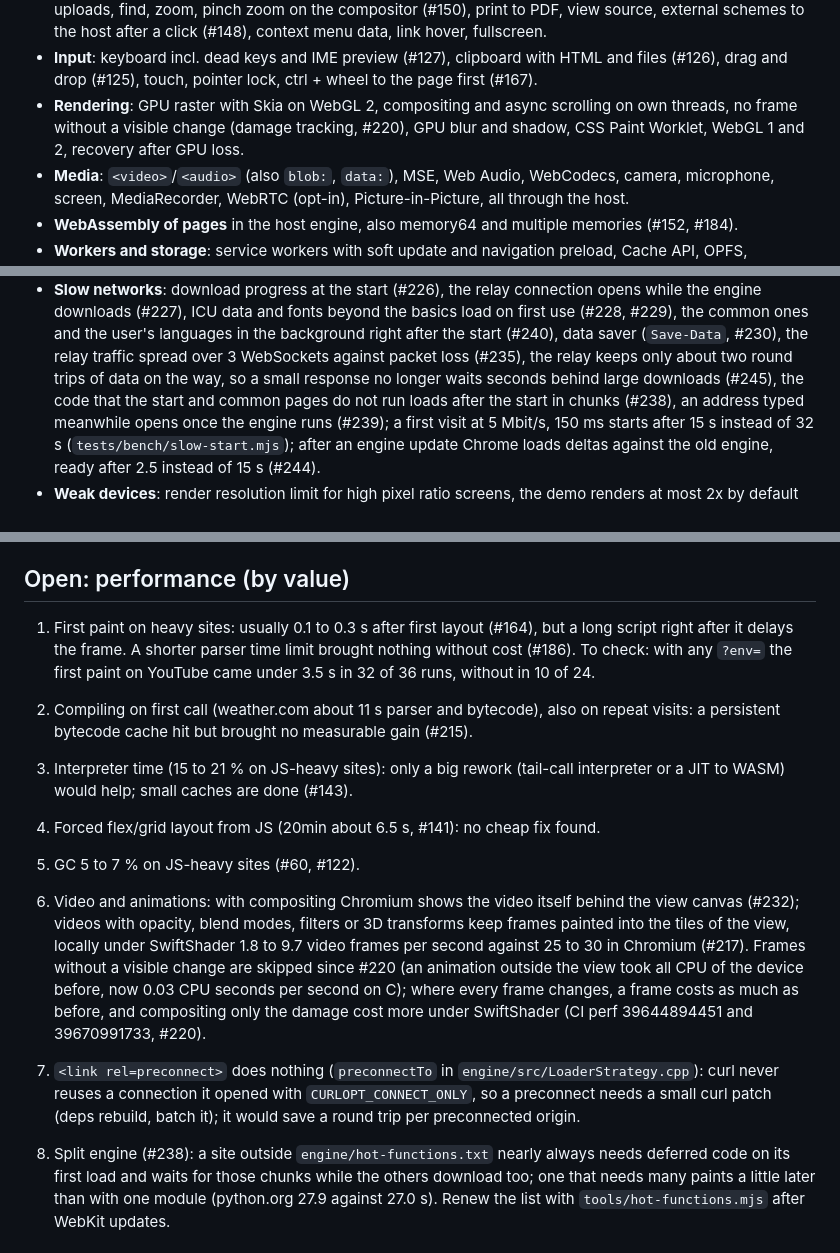
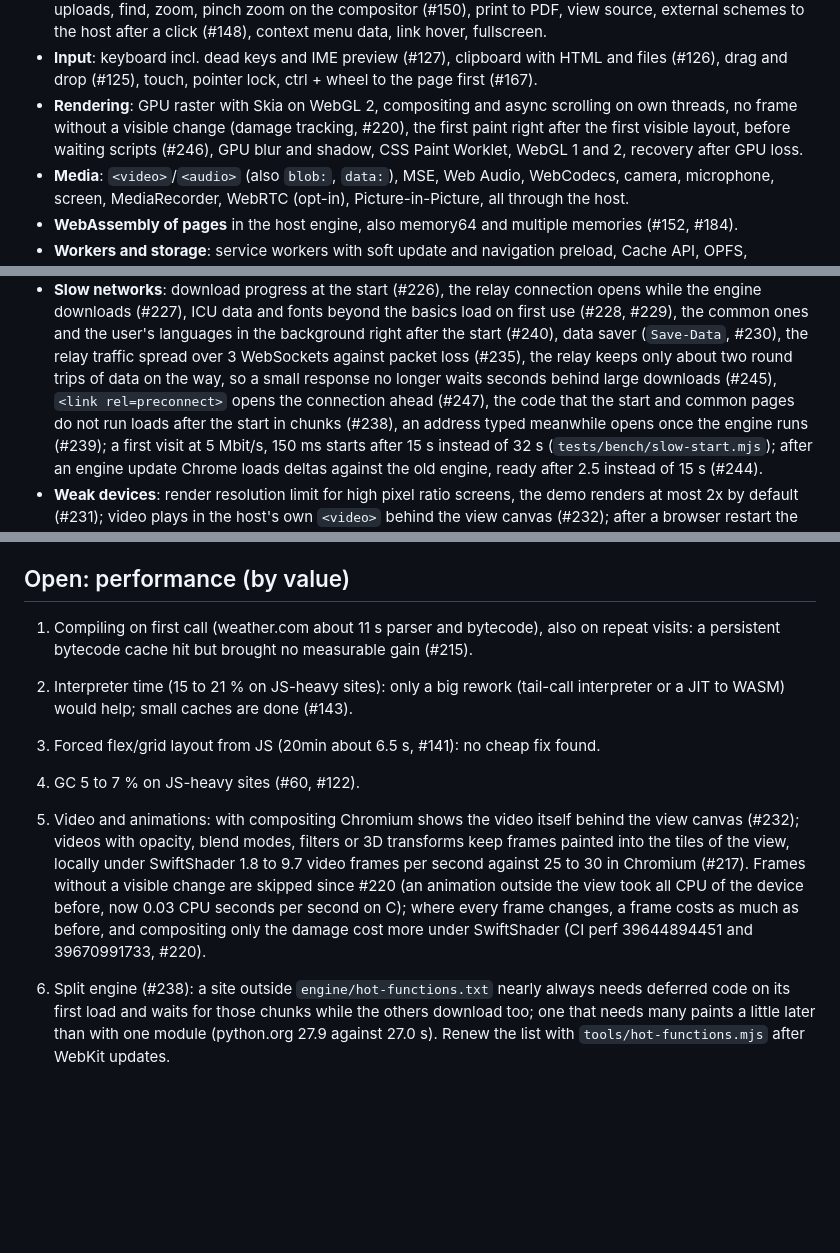
Before and after one commit to BrowserProject/browser-lite, a Markdown page: docs/status.md, 3 parts joined by grey strips. GitHub-like rendering; blank space fills up the shorter version.

Commit message:
Docs: first paint before waiting tasks (#246), preconnect (#247)
Measured with the CI engine: YouTube 0 of 8 loads with the 2.1 s late
first paint (3 of 8 without), CNN first paint 0.2 instead of 0.6 s after
first layout; the first fetch to a preconnected origin at 150 ms 0.16
instead of 0.44 s.

Co-Authored-By: Claude Opus 5.5 <noreply@anthropic.com>

```diff
--- a/docs/status.md
+++ b/docs/status.md
@@ -17,7 +17,8 @@ Where the project stands, what was measured, what is open. Numbers like #142 ref
 - **Input**: keyboard incl. dead keys and IME preview (#127), clipboard with HTML and files
   (#126), drag and drop (#125), touch, pointer lock, ctrl + wheel to the page first (#167).
 - **Rendering**: GPU raster with Skia on WebGL 2, compositing and async scrolling on own threads,
-  no frame without a visible change (damage tracking, #220), GPU blur and shadow, CSS Paint
+  no frame without a visible change (damage tracking, #220), the first paint right after the first visible layout, before
+  waiting scripts (#246), GPU blur and shadow, CSS Paint
   Worklet, WebGL 1 and 2, recovery after GPU loss.
 - **Media**: `<video>`/`<audio>` (also `blob:`, `data:`), MSE, Web Audio, WebCodecs, camera,
   microphone, screen, MediaRecorder, WebRTC (opt-in), Picture-in-Picture, all through the host.
@@ -36,7 +37,7 @@ Where the project stands, what was measured, what is open. Numbers like #142 ref
   the common ones and the user's languages in the background right after the start (#240),
   data saver (`Save-Data`, #230), the relay traffic spread over 3 WebSockets against packet loss
   (#235), the relay keeps only about two round trips of data on the way, so a small response no
-  longer waits seconds behind large downloads (#245), the code that the start and common pages do not run loads after the start in chunks
+  longer waits seconds behind large downloads (#245), `<link rel=preconnect>` opens the connection ahead (#247), the code that the start and common pages do not run loads after the start in chunks
   (#238), an address typed meanwhile opens once the engine runs (#239); a first visit at
   5 Mbit/s, 150 ms starts after 15 s instead of 32 s (`tests/bench/slow-start.mjs`); after an
   engine update Chrome loads deltas against the old engine, ready after 2.5 instead of 15 s
@@ -119,17 +120,13 @@ times earlier than the engine on the device (#224); the engine stays in the devi
 
 ## Open: performance (by value)
 
-1. First paint on heavy sites: usually 0.1 to 0.3 s after first layout (#164), but a long script
-   right after it delays the frame. A shorter parser time limit brought nothing without cost
-   (#186). To check: with any `?env=` the first paint on YouTube came under 3.5 s in 32 of 36
-   runs, without in 10 of 24.
-2. Compiling on first call (weather.com about 11 s parser and bytecode), also on repeat visits:
+1. Compiling on first call (weather.com about 11 s parser and bytecode), also on repeat visits:
    a persistent bytecode cache hit but brought no measurable gain (#215).
-3. Interpreter time (15 to 21 % on JS-heavy sites): only a big rework (tail-call interpreter or a
+2. Interpreter time (15 to 21 % on JS-heavy sites): only a big rework (tail-call interpreter or a
    JIT to WASM) would help; small caches are done (#143).
-4. Forced flex/grid layout from JS (20min about 6.5 s, #141): no cheap fix found.
-5. GC 5 to 7 % on JS-heavy sites (#60, #122).
-6. Video and animations: with compositing Chromium shows the video itself behind the view canvas
+3. Forced flex/grid layout from JS (20min about 6.5 s, #141): no cheap fix found.
+4. GC 5 to 7 % on JS-heavy sites (#60, #122).
+5. Video and animations: with compositing Chromium shows the video itself behind the view canvas
    (#232); videos with opacity, blend modes, filters or 3D transforms keep frames painted into the
    tiles of the view, locally under SwiftShader 1.8 to 9.7 video frames per second against 25 to
    30 in Chromium (#217). Frames without a visible change are skipped since #220 (an
@@ -137,10 +134,7 @@ times earlier than the engine on the device (#224); the engine stays in the devi
    on C); where every frame changes, a frame costs as much as before, and compositing only the
    damage cost more under SwiftShader (CI perf 39644894451 and 39670991733, #220).
 
-7. `<link rel=preconnect>` does nothing (`preconnectTo` in `engine/src/LoaderStrategy.cpp`): curl
-   never reuses a connection it opened with `CURLOPT_CONNECT_ONLY`, so a preconnect needs a small
-   curl patch (deps rebuild, batch it); it would save a round trip per preconnected origin.
-8. Split engine (#238): a site outside `engine/hot-functions.txt` nearly always needs deferred
+6. Split engine (#238): a site outside `engine/hot-functions.txt` nearly always needs deferred
    code on its first load and waits for those chunks while the others download too; one that
    needs many paints a little later than with one module (python.org 27.9 against 27.0 s). Renew
    the list with `tools/hot-functions.mjs` after WebKit updates.
```
Also changed, not shown: docs/decisions.md (+2 -0 lines).
